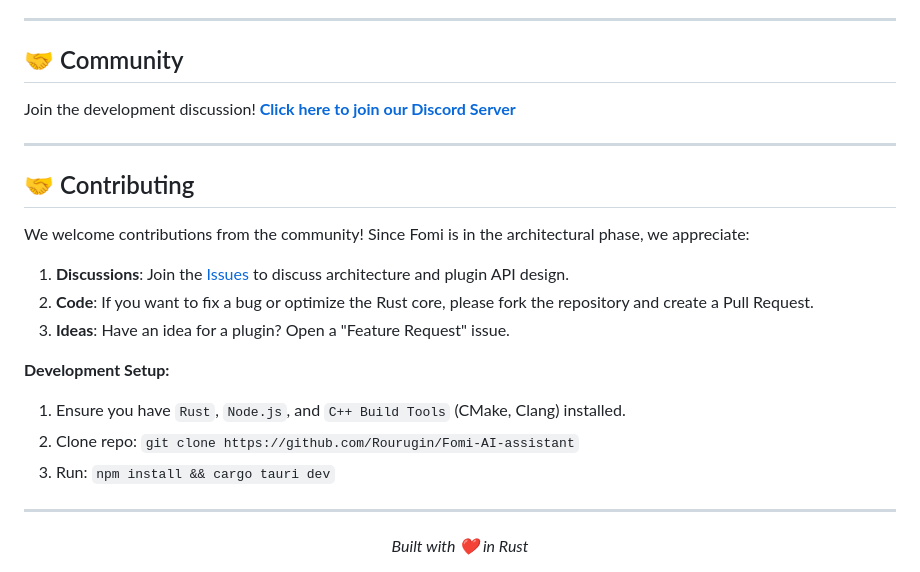
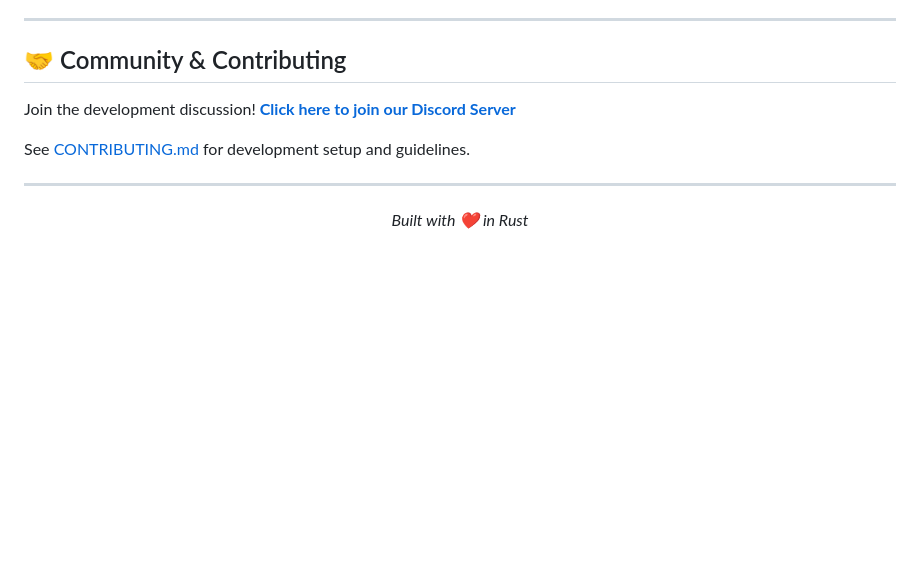
Before and after one commit to Rourugin/Fomi-AI-assistant, a Markdown page: README.md, the part around the change. Drawn GitHub-style; blank space fills up the shorter version.

```diff
--- a/README.md
+++ b/README.md
@@ -89,25 +89,12 @@ To keep development active without selling user data, we plan two revenue stream
 
 ---
 
-## 🤝 Community
+## 🤝 Community & Contributing
 
 Join the development discussion!
 [**Click here to join our Discord Server**](https://discord.gg/7cDum5pk)
 
----
-
-## 🤝 Contributing
-
-We welcome contributions from the community! Since Fomi is in the architectural phase, we appreciate:
-
-1.  **Discussions**: Join the [Issues](https://github.com/Rourugin/Fomi-AI-assistant/issues) to discuss architecture and plugin API design.
-2.  **Code**: If you want to fix a bug or optimize the Rust core, please fork the repository and create a Pull Request.
-3.  **Ideas**: Have an idea for a plugin? Open a "Feature Request" issue.
-
-**Development Setup:**
-1.  Ensure you have `Rust`, `Node.js`, and `C++ Build Tools` (CMake, Clang) installed.
-2.  Clone repo: `git clone https://github.com/Rourugin/Fomi-AI-assistant`
-3.  Run: `npm install && cargo tauri dev`
+See [CONTRIBUTING.md](CONTRIBUTING.md) for development setup and guidelines.
 
 ---
 
```
Also changed, not shown: CONTRIBUITING.md (added, +41 -0 lines).
